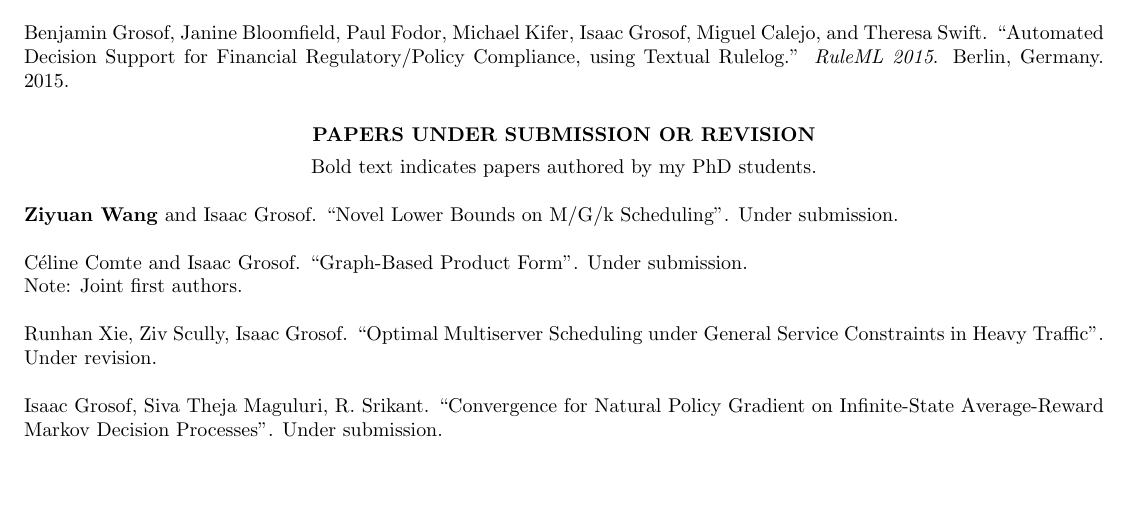
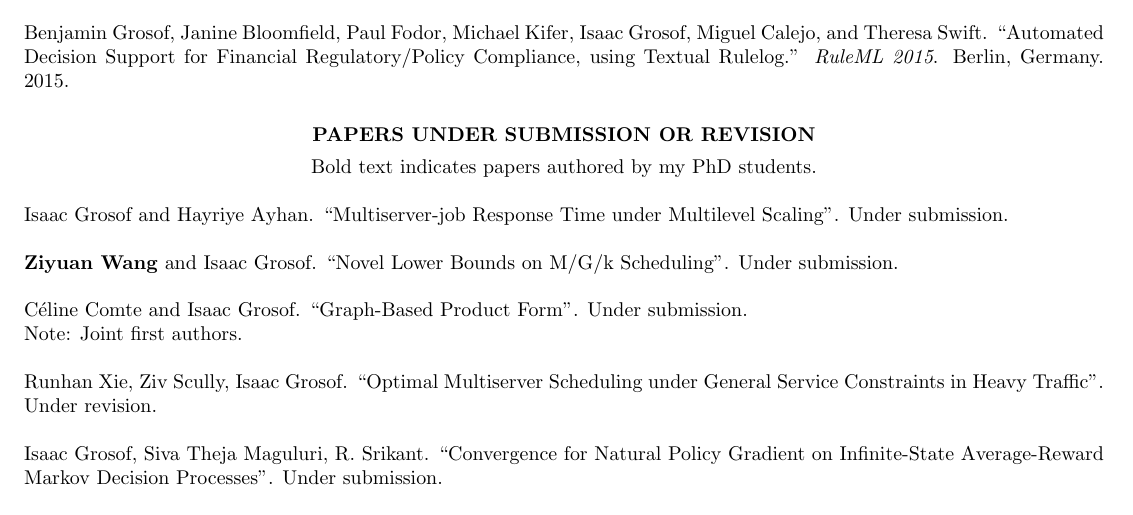
Before and after one commit to isaacg1/isaacg1.github.io, a LaTeX CV (assets/cv.tex): part of page 3 of 6, cut so that both start at the same text, the shorter picture padded with empty space. Compiled offline with pdfLaTeX.

Commit message:
Updated CV with submitted paper.

```diff
--- a/assets/cv.tex
+++ b/assets/cv.tex
@@ -182,6 +182,8 @@ ACM SIGMETRICS 2023 Student Research Competition Winner
 \section{\centerline{PAPERS UNDER SUBMISSION OR REVISION}}
     \vspace{16pt}
     \centerline{Bold text indicates papers authored by my PhD students.}
+    Isaac Grosof and Hayriye Ayhan. ``Multiserver-job Response Time under Multilevel Scaling''. Under submission.
+
     \textbf{Ziyuan Wang} and Isaac Grosof. ``Novel Lower Bounds on M/G/k Scheduling''. Under submission.
 
     Céline Comte and Isaac Grosof. ``Graph-Based Product Form''. Under submission. \\
```
Also changed, not shown: assets/cv.pdf.
